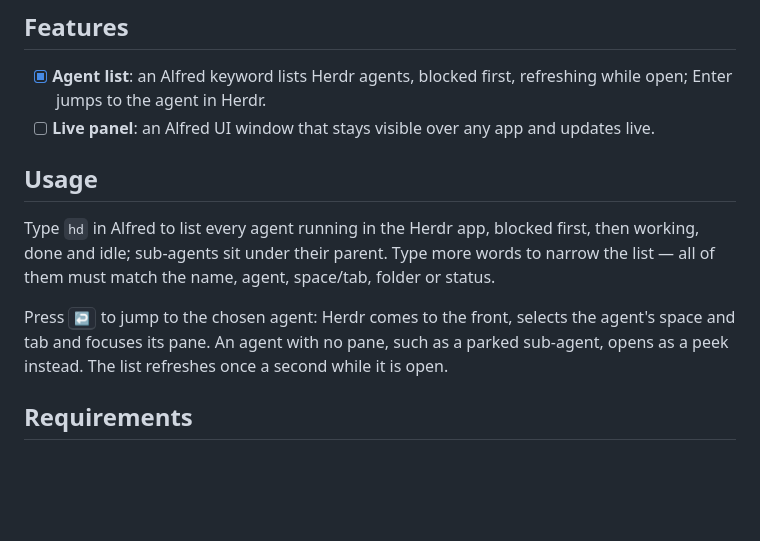
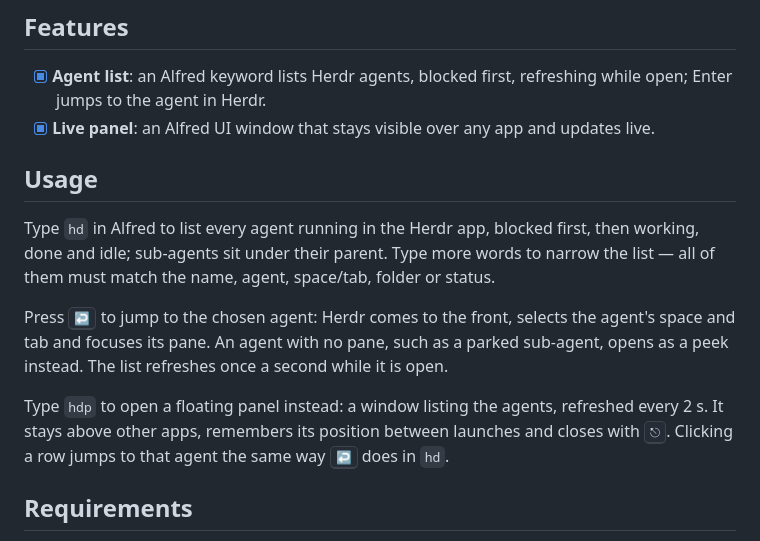
Before and after one commit to vietdv277/alfred-herdr, a Markdown page: README.md, the part around the change. Drawn GitHub-style; blank space fills up the shorter version.

Commit message:
feat: floating live panel of Herdr agents (hdp) (#2)
* feat: add a floating live panel of Herdr agents (hdp)

* feat: status icons, workflow icon and ranked panel summary

* docs: describe hdp in the workflow readme

```diff
--- a/README.md
+++ b/README.md
@@ -6,7 +6,7 @@ Alfred 6 workflow: see every Herdr app agent's status from anywhere on the Mac.
 
 - [x] **Agent list**: an Alfred keyword lists Herdr agents, blocked first, refreshing while open;
   Enter jumps to the agent in Herdr.
-- [ ] **Live panel**: an Alfred UI window that stays visible over any app and updates live.
+- [x] **Live panel**: an Alfred UI window that stays visible over any app and updates live.
 
 ## Usage
 
@@ -18,6 +18,10 @@ Press <kbd>↩</kbd> to jump to the chosen agent: Herdr comes to the front, sele
 and tab and focuses its pane. An agent with no pane, such as a parked sub-agent, opens as a peek
 instead. The list refreshes once a second while it is open.
 
+Type `hdp` to open a floating panel instead: a window listing the agents, refreshed every 2 s. It
+stays above other apps, remembers its position between launches and closes with <kbd>⎋</kbd>.
+Clicking a row jumps to that agent the same way <kbd>↩</kbd> does in `hd`.
+
 ## Requirements
 
 - Alfred 6 with the Powerpack, macOS 12+.
```
Also changed, not shown: workflow/icon.png (added), 10 other files.
